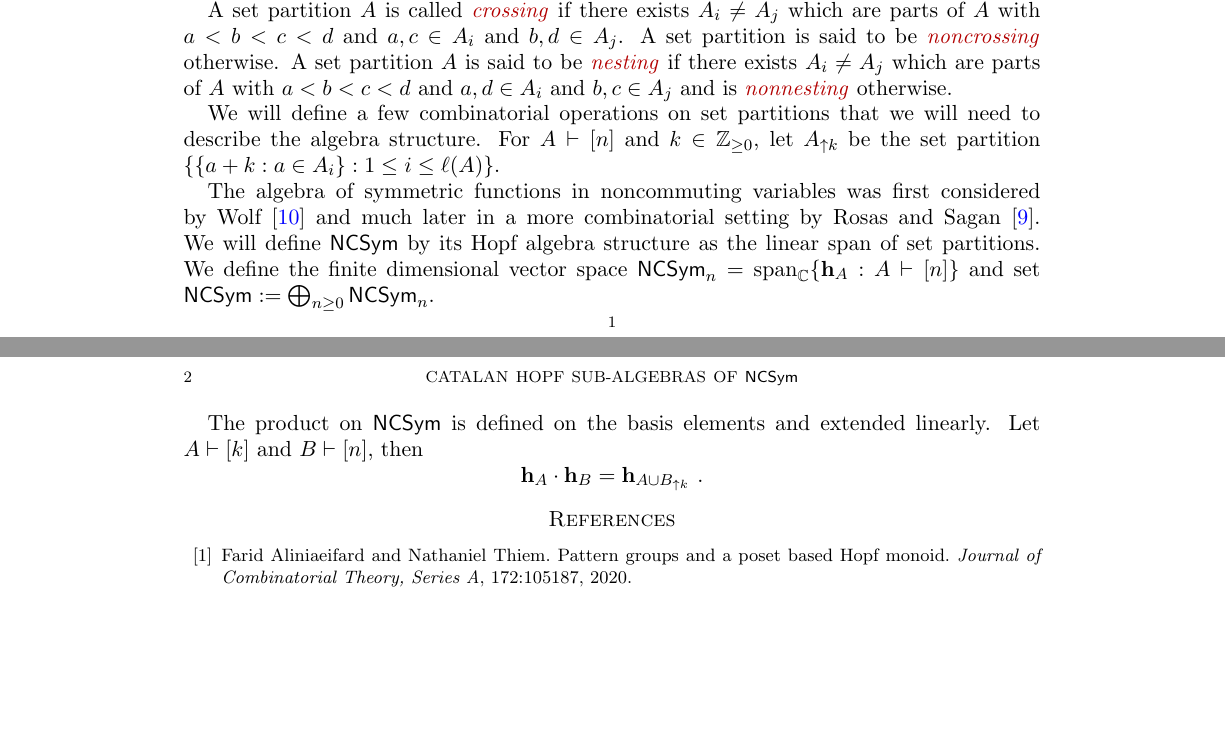
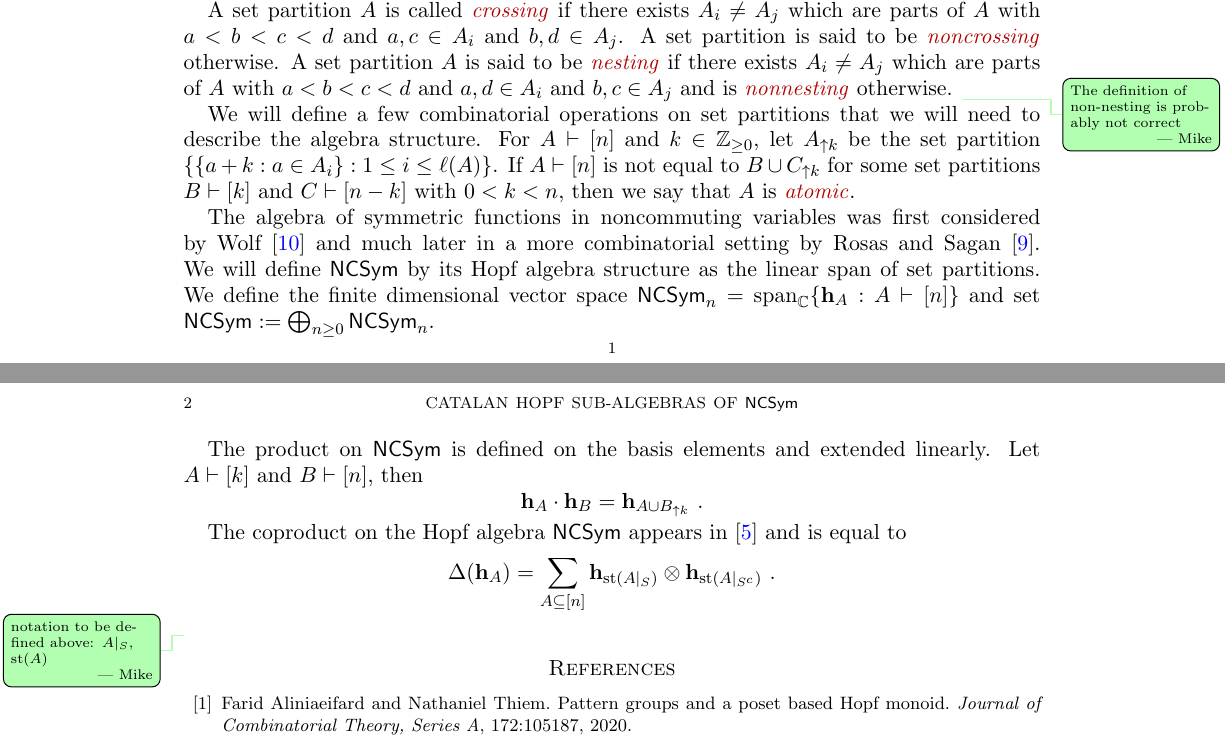
Before and after one commit to zabrocki/NCSym_catalan, a LaTeX paper (catalan_subalgebras.tex): two parts of pages 1 and 2 of 2, joined at a grey line, cut so that both start at the same text, the shorter picture padded with empty space. Compiled offline with pdfLaTeX.

Commit message:
add some text

```diff
--- a/catalan_subalgebras.tex
+++ b/catalan_subalgebras.tex
@@ -100,10 +100,13 @@ A set partition $A$ is called \defn{crossing} if there exists $A_i \neq A_j$ whi
 are parts of $A$ with $a < b < c < d$ and $a,c \in A_i$ and $b,d \in A_j$.  A set partition is said to be \defn{noncrossing} otherwise.
 A set partition $A$ is said to be \defn{nesting} if there exists $A_i \neq A_j$ which
 are parts of $A$ with $a < b < c < d$ and $a,d \in A_i$ and $b,c \in A_j$ and is \defn{nonnesting} otherwise.
+\mike{The definition of non-nesting is probably not correct}
 
 We will define a few combinatorial operations on set partitions that we will need to describe the algebra structure.
 For $A \vdash [n]$ and $k \in \mathbb{Z}_{\geq 0}$, let $A_{\uparrow k}$ be the set partition
-$\{ \{ a + k : a \in A_i \} : 1 \leq i \leq \ell(A) \}$.
+$\{ \{ a + k : a \in A_i \} : 1 \leq i \leq \ell(A) \}$.  If $A \vdash [n]$ is not equal to $B \cup C_{\uparrow k}$
+for some set partitions $B \vdash [k]$ and $C \vdash [n-k]$ with $0 < k < n$, then we say that
+$A$ is \defn{atomic}.
 
 The algebra of symmetric functions in noncommuting variables was first considered by Wolf \cite{W36}
 and much later in a more combinatorial setting by Rosas and Sagan \cite{RS06}.
@@ -116,6 +119,12 @@ The product on $\mathsf{NCSym}$ is defined on the basis elements and extended li
 Let $A \vdash [k]$ and $B \vdash [n]$, then
 $$\mathbf{h}_A \cdot \mathbf{h}_B = \mathbf{h}_{A \cup B_{\uparrow k}}~.$$
 
+The coproduct on the Hopf algebra $\mathsf{NCSym}$ appears in \cite{B08}
+and is equal to
+$$\Delta(\mathbf{h}_A) = \sum_{A \subseteq [n]}
+\mathbf{h}_{\mathrm{st}(A|_S)} \otimes \mathbf{h}_{\mathrm{st}(A|_{S^c})}~.$$
+\mike{notation to be defined above: $A|_S$, $\mathrm{st}(A)$}
+
 %%%%%%%%%%%%%%%%%%%%%%%%%%%%%%%%%%%%%%%%%%%%%%%%%%%
 \bibliographystyle{plain}
 \bibliography{bibliography}{}
```
